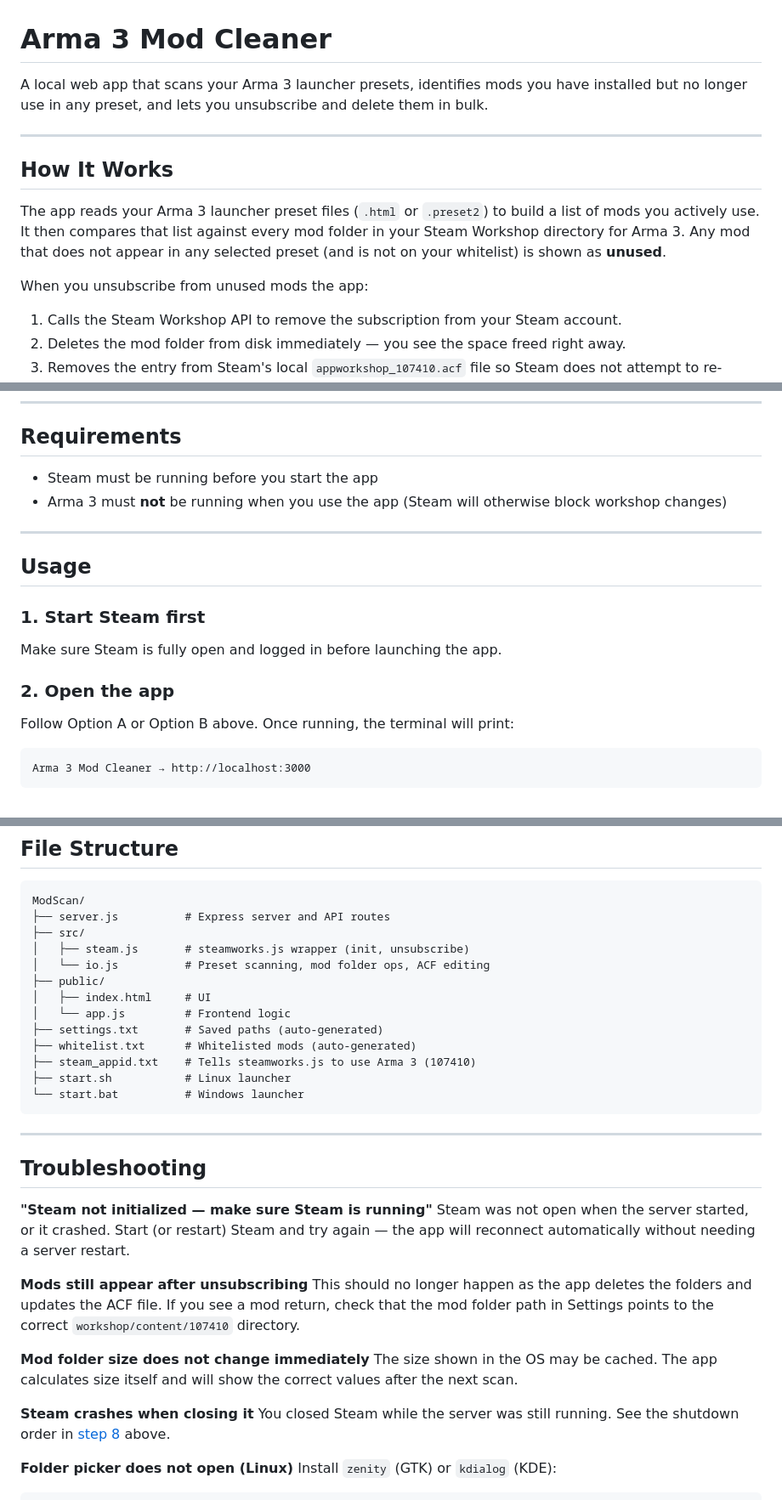
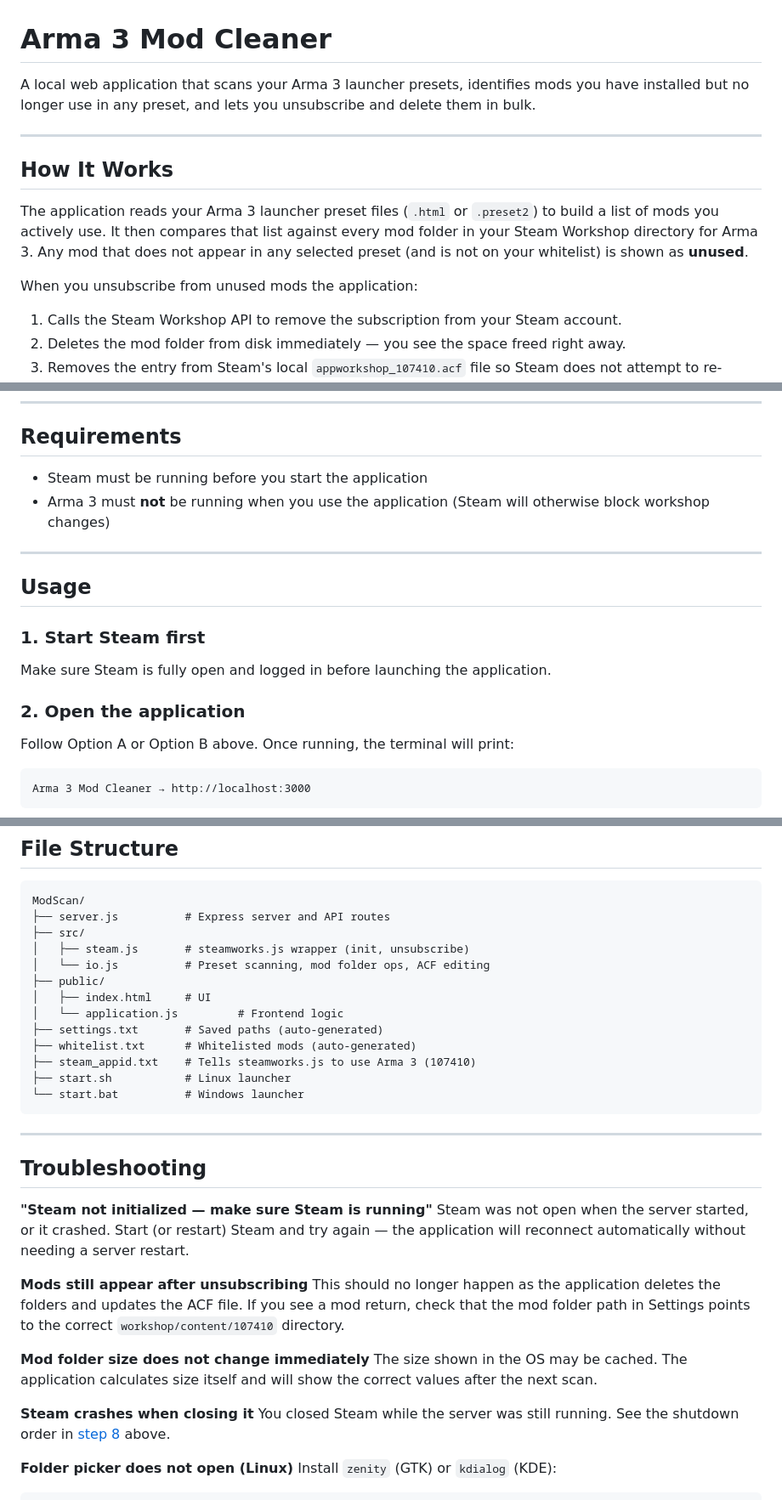
Before and after one commit to Hamza-b93/ModScan, a Markdown page: README.md, 3 parts joined by grey strips. Shown at 85% size. Rendered like a GitHub page.

```diff
--- a/README.md
+++ b/README.md
@@ -1,14 +1,14 @@
 # Arma 3 Mod Cleaner
 
-A local web app that scans your Arma 3 launcher presets, identifies mods you have installed but no longer use in any preset, and lets you unsubscribe and delete them in bulk.
+A local web application that scans your Arma 3 launcher presets, identifies mods you have installed but no longer use in any preset, and lets you unsubscribe and delete them in bulk.
 
 ---
 
 ## How It Works
 
-The app reads your Arma 3 launcher preset files (`.html` or `.preset2`) to build a list of mods you actively use. It then compares that list against every mod folder in your Steam Workshop directory for Arma 3. Any mod that does not appear in any selected preset (and is not on your whitelist) is shown as **unused**.
+The application reads your Arma 3 launcher preset files (`.html` or `.preset2`) to build a list of mods you actively use. It then compares that list against every mod folder in your Steam Workshop directory for Arma 3. Any mod that does not appear in any selected preset (and is not on your whitelist) is shown as **unused**.
 
-When you unsubscribe from unused mods the app:
+When you unsubscribe from unused mods the application:
 
 1. Calls the Steam Workshop API to remove the subscription from your Steam account.
 2. Deletes the mod folder from disk immediately — you see the space freed right away.
@@ -81,8 +81,8 @@ Open [http://localhost:3000](http://localhost:3000) in your browser.
 
 ## Requirements
 
-- Steam must be running before you start the app
-- Arma 3 must **not** be running when you use the app (Steam will otherwise block workshop changes)
+- Steam must be running before you start the application
+- Arma 3 must **not** be running when you use the application (Steam will otherwise block workshop changes)
 
 ---
 
@@ -90,9 +90,9 @@ Open [http://localhost:3000](http://localhost:3000) in your browser.
 
 ### 1. Start Steam first
 
-Make sure Steam is fully open and logged in before launching the app.
+Make sure Steam is fully open and logged in before launching the application.
 
-### 2. Open the app
+### 2. Open the application
 
 Follow Option A or Option B above. Once running, the terminal will print:
 
@@ -188,7 +188,7 @@ ModScan/
 │   └── io.js          # Preset scanning, mod folder ops, ACF editing
 ├── public/
 │   ├── index.html     # UI
-│   └── app.js         # Frontend logic
+│   └── application.js         # Frontend logic
 ├── settings.txt       # Saved paths (auto-generated)
 ├── whitelist.txt      # Whitelisted mods (auto-generated)
 ├── steam_appid.txt    # Tells steamworks.js to use Arma 3 (107410)
@@ -201,12 +201,12 @@ ModScan/
 ## Troubleshooting
 
 **"Steam not initialized — make sure Steam is running"**
-Steam was not open when the server started, or it crashed. Start (or restart) Steam and try again — the app will reconnect automatically without needing a server restart.
+Steam was not open when the server started, or it crashed. Start (or restart) Steam and try again — the application will reconnect automatically without needing a server restart.
 
 **Mods still appear after unsubscribing**
-This should no longer happen as the app deletes the folders and updates the ACF file. If you see a mod return, check that the mod folder path in Settings points to the correct `workshop/content/107410` directory.
+This should no longer happen as the application deletes the folders and updates the ACF file. If you see a mod return, check that the mod folder path in Settings points to the correct `workshop/content/107410` directory.
 
 **Mod folder size does not change immediately**
-The size shown in the OS may be cached. The app calculates size itself and will show the correct values after the next scan.
+The size shown in the OS may be cached. The application calculates size itself and will show the correct values after the next scan.
 
 **Steam crashes when closing it**
```
Also changed, not shown: other parts of README.md (+4 -4 lines).
